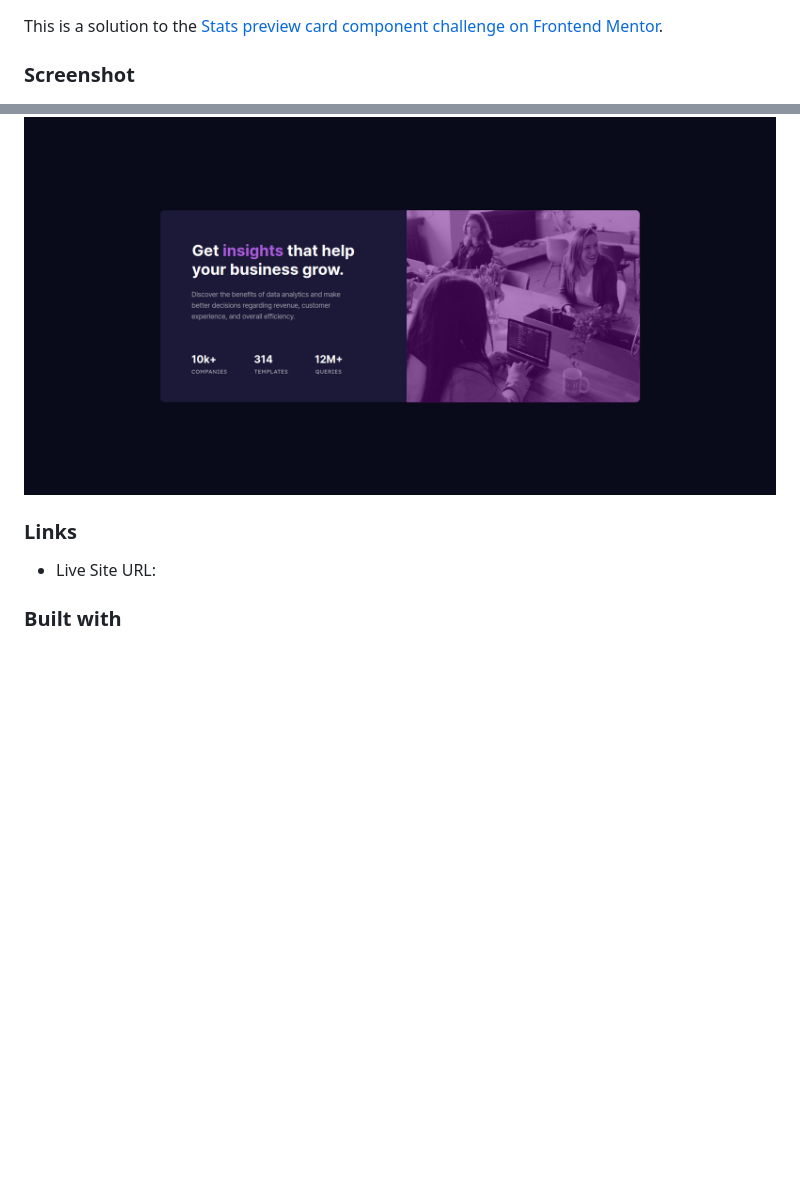
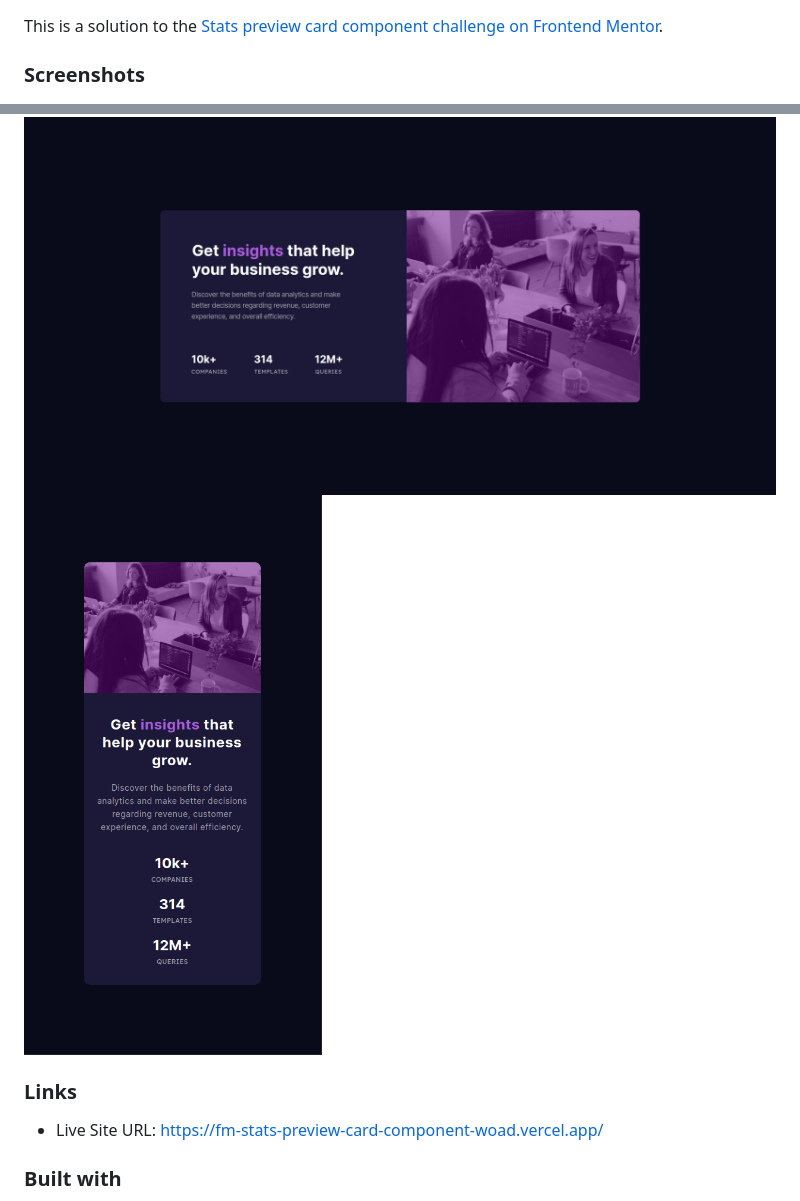
Before and after one commit to Victor-Jacon/fm-stats-preview-card-component, a Markdown page: README.md, 2 parts joined by grey strips. GitHub-like rendering; pictures changed too: screenshotmobile.png (added); blank space fills up the shorter version.

Commit message:
fix + vercel deploy

```diff
--- a/README.md
+++ b/README.md
@@ -2,13 +2,14 @@
 
 This is a solution to the [Stats preview card component challenge on Frontend Mentor](https://www.frontendmentor.io/challenges/stats-preview-card-component-8JqbgoU62).
 
-### Screenshot
+### Screenshots
 
 ![](/screenshot.png)
+![](/screenshotmobile.png)
 
 ### Links
 
-- Live Site URL:
+- Live Site URL: https://fm-stats-preview-card-component-woad.vercel.app/
 
 ### Built with
 
```
